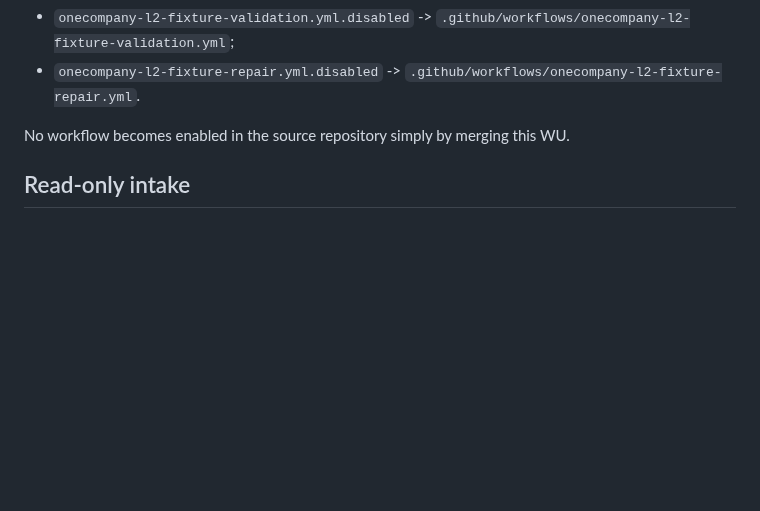
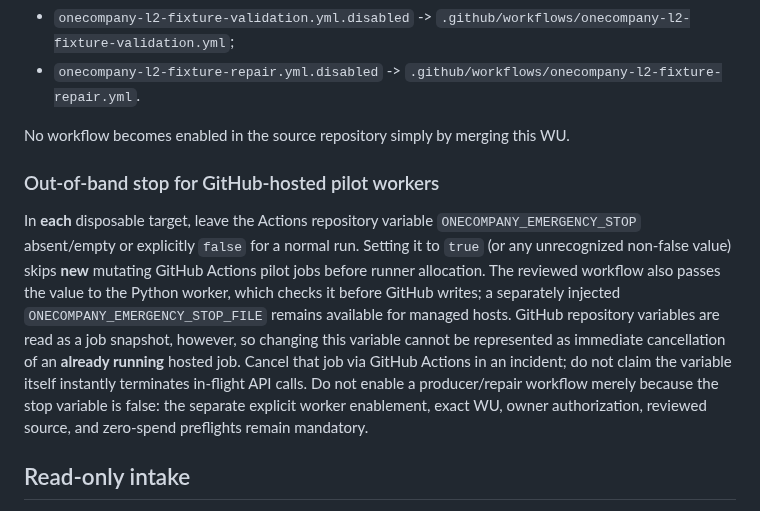
Before and after one commit to NTinkicht/OneCompany, a Markdown page: docs/P123-PILOT-INTAKE.md, the part around the change. GitHub-like rendering; blank space fills up the shorter version.

Commit message:
docs(pilot): define Actions emergency-stop variable and in-flight cancellation limits

```diff
--- a/docs/P123-PILOT-INTAKE.md
+++ b/docs/P123-PILOT-INTAKE.md
@@ -52,6 +52,24 @@ For L2-C, install **both A4 workflows and both L2 workflows**:
   `.github/workflows/onecompany-l2-fixture-repair.yml`.
 
 No workflow becomes enabled in the source repository simply by merging this WU.
+
+
+### Out-of-band stop for GitHub-hosted pilot workers
+
+In **each** disposable target, leave the Actions repository variable
+`ONECOMPANY_EMERGENCY_STOP` absent/empty or explicitly `false` for a
+normal run. Setting it to `true` (or any unrecognized non-false value) skips
+**new** mutating GitHub Actions pilot jobs before runner allocation. The
+reviewed workflow also passes the value to the Python worker, which checks
+it before GitHub writes; a separately injected
+`ONECOMPANY_EMERGENCY_STOP_FILE` remains available for managed hosts.
+GitHub repository variables are read as a job snapshot, however, so changing
+this variable cannot be represented as immediate cancellation of an **already
+running** hosted job. Cancel that job via GitHub Actions in an incident; do
+not claim the variable itself instantly terminates in-flight API calls.
+Do not enable a producer/repair workflow merely because the stop variable is
+false: the separate explicit worker enablement, exact WU, owner authorization,
+reviewed source, and zero-spend preflights remain mandatory.
 
 ## Read-only intake
 
```
